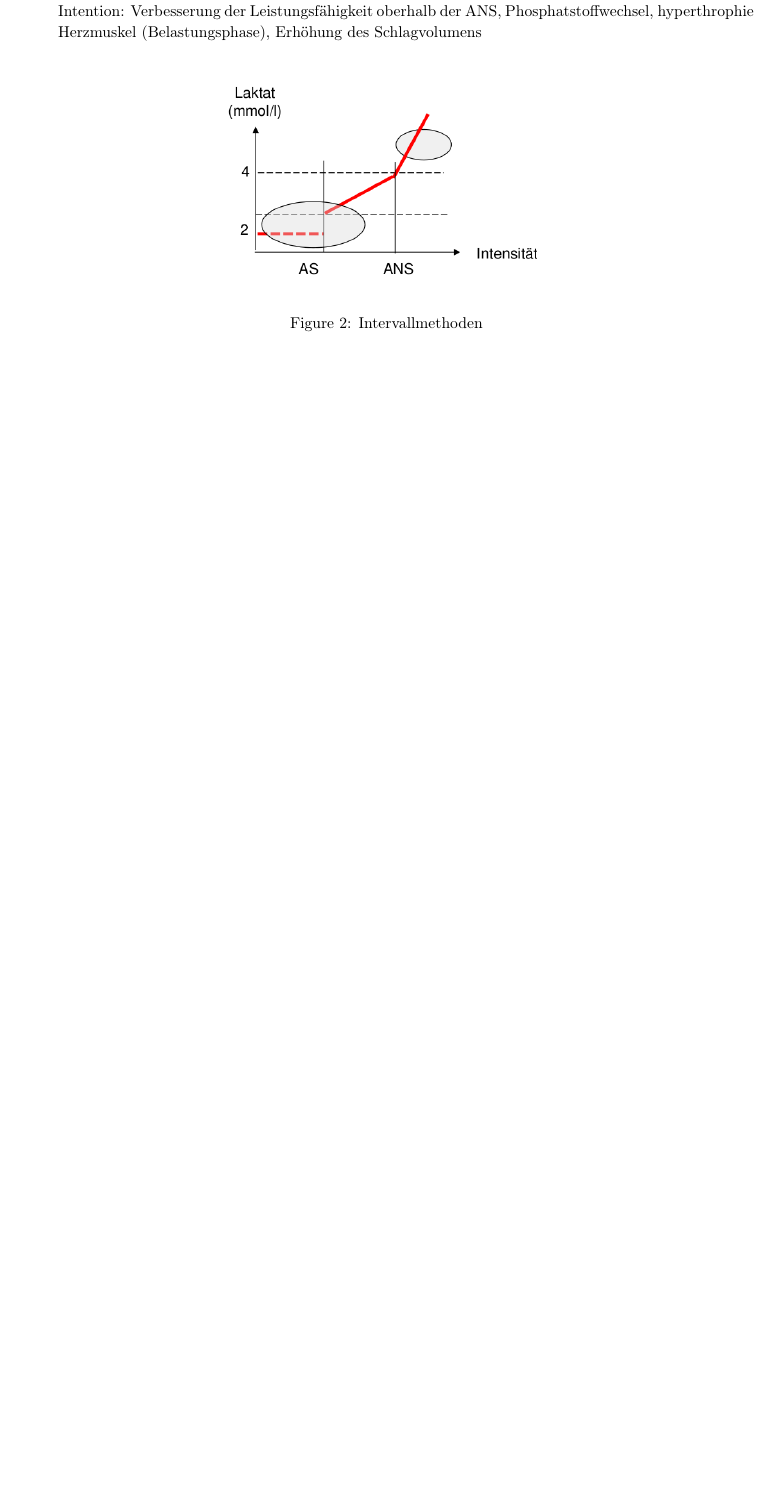
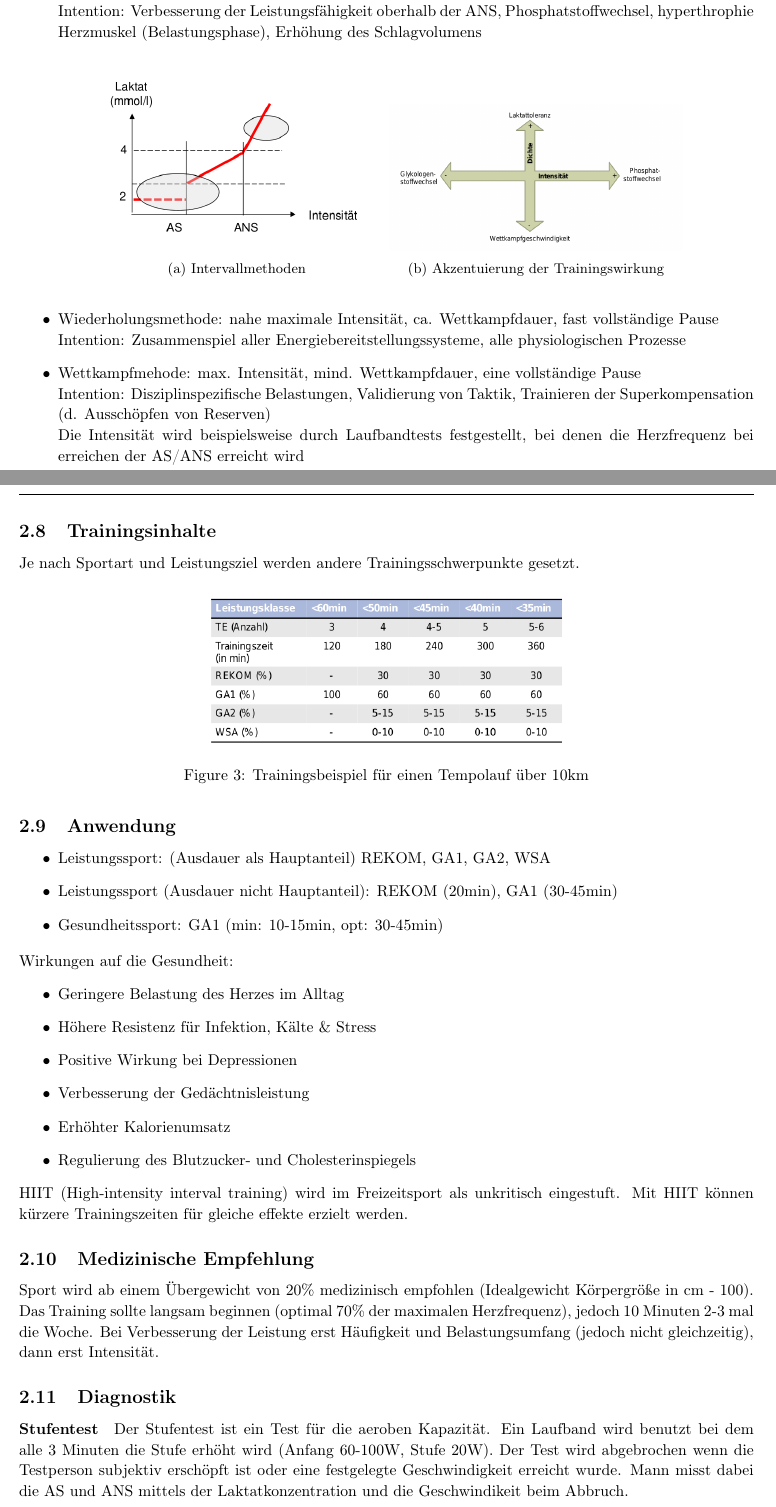
Before and after one commit to AnonymFx/trainingswissenschafften-zusammenfassung, a LaTeX document (report.tex, which reads content/ausdauer.tex): part of page 6 of 10 before the commit and two parts of pages 6 and 7 of 12 after it, the two joined at a grey line, cut so that both start at the same text, the shorter picture padded with empty space. Compiled offline with pdfLaTeX.

Commit message:
finished ausdauer II

```diff
--- a/content/ausdauer.tex
+++ b/content/ausdauer.tex
@@ -108,7 +108,59 @@ Definition: Ermüdungswiderstandsfähigkeit (konditionell und informationell) un
     Intention: Verbesserung der Leistungsfähigkeit oberhalb der ANS, Phosphatstoffwechsel, hyperthrophie Herzmuskel (Belastungsphase), Erhöhung des Schlagvolumens
     \begin{figure}[H]
       \centering
-      \includegraphics[width=.5\textwidth]{pictures/intervalltraining.png}
-      \caption{Intervallmethoden}
+      \begin{subfigure}[b]{.4\textwidth}
+          \includegraphics[width=\textwidth]{pictures/intervalltraining.png}
+          \caption{Intervallmethoden}
+      \end{subfigure}
+      \begin{subfigure}[b]{.4\textwidth}
+          \includegraphics[width=\textwidth]{pictures/akzentuierung_der_trainingswirkung.png}
+          \caption{Akzentuierung der Trainingswirkung}
+      \end{subfigure}
     \end{figure}
+
+\item Wiederholungsmethode: nahe maximale Intensität, ca. Wettkampfdauer, fast vollständige Pause\\
+    Intention: Zusammenspiel aller Energiebereitstellungssysteme, alle physiologischen Prozesse
+\item Wettkampfmehode: max. Intensität, mind. Wettkampfdauer, eine vollständige Pause \\
+    Intention: Disziplinspezifische Belastungen, Validierung von Taktik, Trainieren der Superkompensation (d. Ausschöpfen von Reserven)\\
+    Die Intensität wird beispielsweise durch Laufbandtests festgestellt, bei denen die Herzfrequenz bei erreichen der AS/ANS erreicht wird
 \end{itemize}
+
+\subsection{Trainingsinhalte}
+Je nach Sportart und Leistungsziel werden andere Trainingsschwerpunkte gesetzt.
+\begin{figure}[H]
+    \centering
+    \includegraphics[width=.5\textwidth]{pictures/trainingsbeispiel_tempolauf.png}
+    \caption{Trainingsbeispiel für einen Tempolauf über 10km}
+\end{figure}
+
+\subsection{Anwendung}
+\begin{itemize}
+    \item Leistungssport: (Ausdauer als Hauptanteil) REKOM, GA1, GA2, WSA
+    \item Leistungssport (Ausdauer nicht Hauptanteil): REKOM (20min), GA1 (30-45min)
+    \item Gesundheitssport: GA1 (min: 10-15min, opt: 30-45min)
+\end{itemize}
+
+Wirkungen auf die Gesundheit:
+\begin{itemize}
+    \item Geringere Belastung des Herzes im Alltag
+    \item Höhere Resistenz für Infektion, Kälte \& Stress
+    \item Positive Wirkung bei Depressionen
+    \item Verbesserung der Gedächtnisleistung
+    \item Erhöhter Kalorienumsatz
+    \item Regulierung des Blutzucker- und Cholesterinspiegels
+\end{itemize}
+HIIT (High-intensity interval training) wird im Freizeitsport als unkritisch eingestuft.
+Mit HIIT können kürzere Trainingszeiten für gleiche effekte erzielt werden.
+
+\subsection{Medizinische Empfehlung}
+Sport wird ab einem Übergewicht von 20\% medizinisch empfohlen (Idealgewicht Körpergröße in cm - 100).
+Das Training sollte langsam beginnen (optimal 70\% der maximalen Herzfrequenz), jedoch 10 Minuten 2-3 mal die Woche.
+Bei Verbesserung der Leistung erst Häufigkeit und Belastungsumfang (jedoch nicht gleichzeitig), dann erst Intensität.
+
+\subsection{Diagnostik}
+\paragraph{Stufentest}
+Der Stufentest ist ein Test für die aeroben Kapazität.
+Ein Laufband wird benutzt bei dem alle 3 Minuten die Stufe erhöht wird (Anfang 60-100W, Stufe 20W).
+Der Test wird abgebrochen wenn die Testperson subjektiv erschöpft ist oder eine festgelegte Geschwindigkeit erreicht wurde.
+Mann misst dabei die AS und ANS mittels der Laktatkonzentration und die Geschwindikeit beim Abbruch.
+\paragraph{Cooper-Test}
@@ -114,0 +174 @@ Definition: Ermüdungswiderstandsfähigkeit (konditionell und informationell) un
+\paragraph{Yo-Yo-Test}
```
Also changed, not shown: content/einfuehrung.tex (+1 -1 lines), pictures/akzentuierung_der_trainingswirkung.png (added), pictures/trainingsbeispiel_tempolauf.png (added), content/ausdauer.tex (15 more changed lines).
